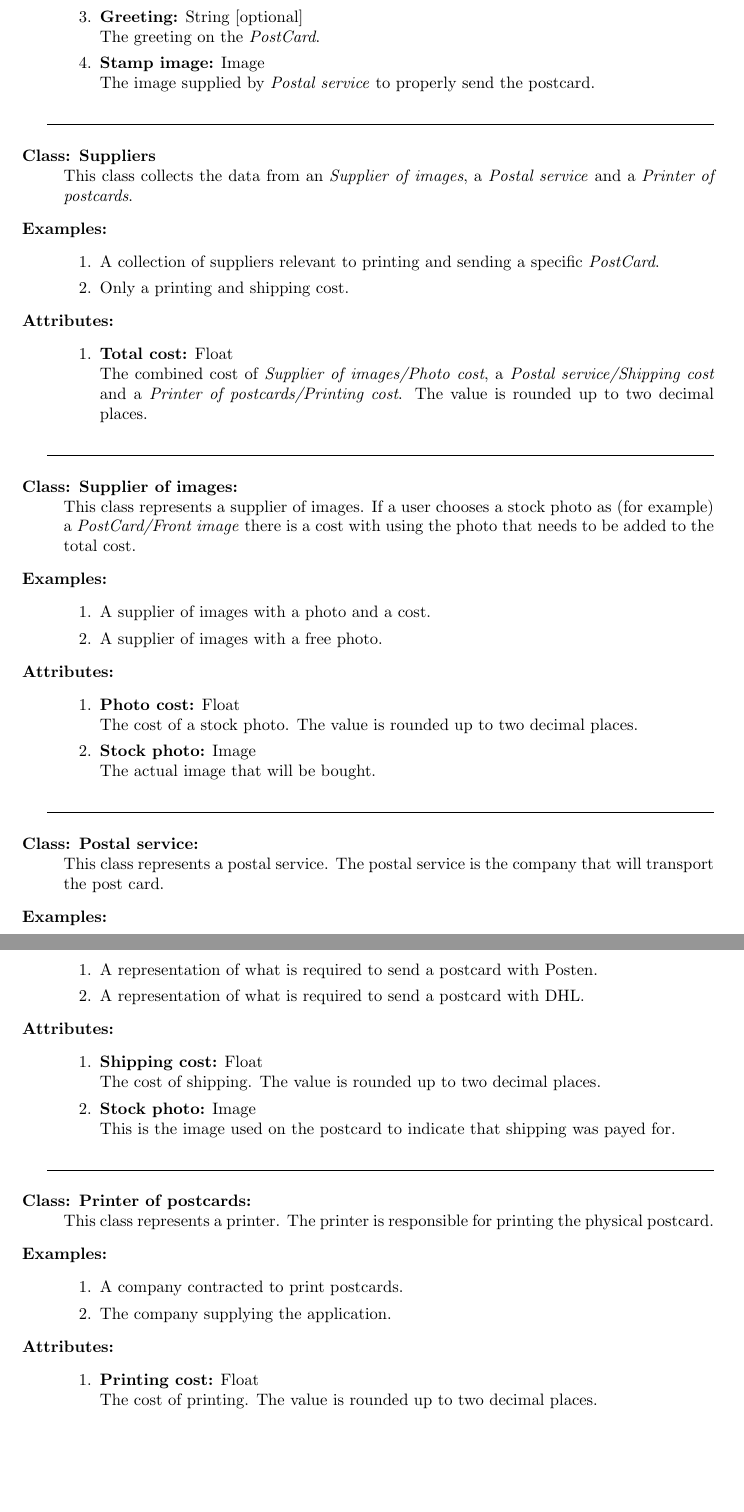
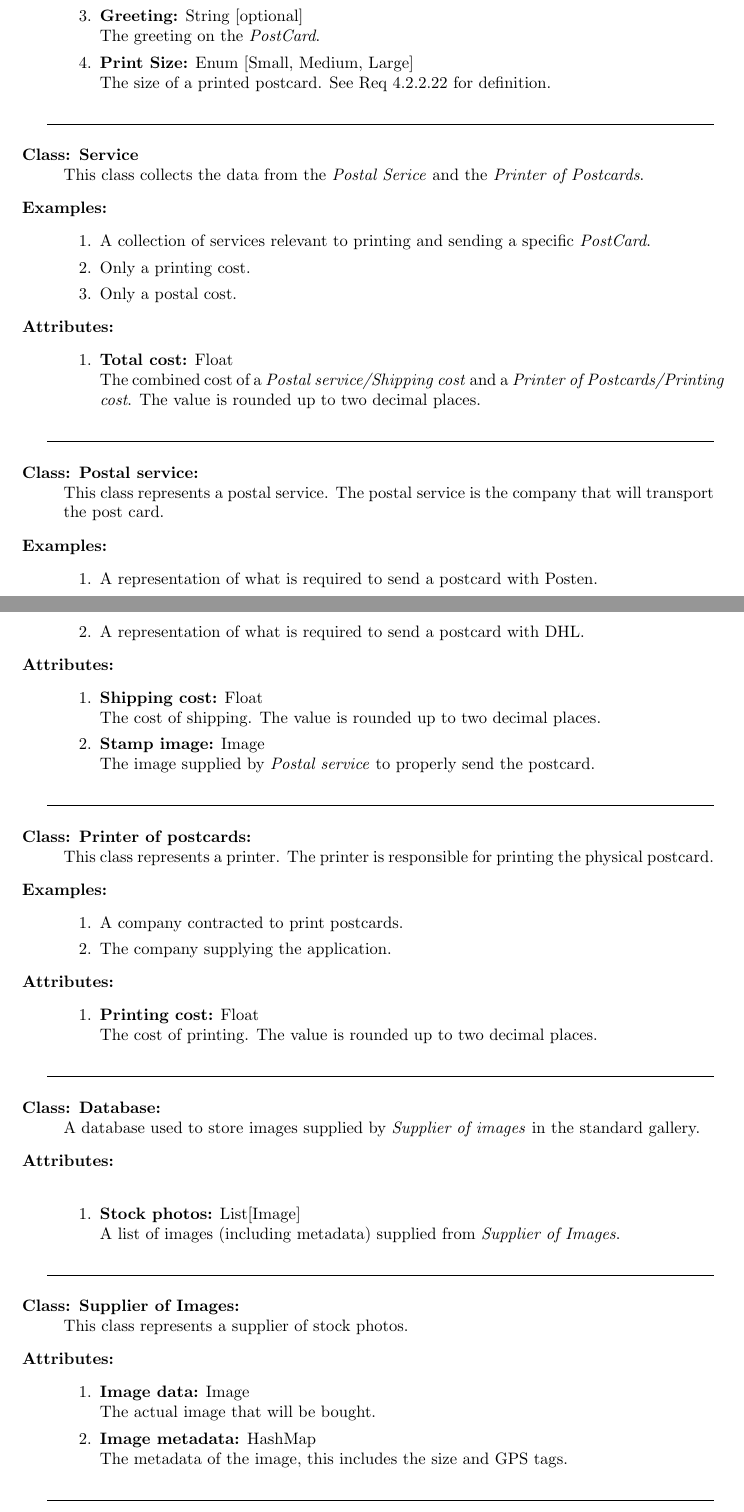
Before and after one commit to Mejvik/ETS170, a LaTeX document (System Requirements/sr.tex): two parts of pages 14 and 15 of 19, joined at a grey line, cut so that both start at the same text, the shorter picture padded with empty space. Compiled offline with pdfLaTeX.

Commit message:
Updated data model and dictionary

```diff
--- a/System Requirements/sr.tex
+++ b/System Requirements/sr.tex
@@ -628,7 +639,8 @@ This class represents the postcard sent from the \textit{Sender} to \textit{Reci
 \item \textbf{Front image:} Image [optional] \hfill \\A compressed image that will be used as the front image of the \textit{PostCard}.
 \item \textbf{Back image:} Image [optional] \hfill \\A compressed image that will be used as the back image of the \textit{PostCard}.
 \item \textbf{Greeting:} String [optional] \hfill \\The greeting on the \textit{PostCard}.
-\item \textbf{Stamp image:} Image \hfill \\The image supplied by \textit{Postal service} to properly send the postcard.
+\item \textbf{Print Size:} Enum [Small, Medium, Large] \hfill \\The size of a printed postcard. See Req \ref{ssec:product}.\ref{req:po-po} for definition.
+
 \end{enumerate}
 \end{description}
 
@@ -636,37 +648,19 @@ This class represents the postcard sent from the \textit{Sender} to \textit{Reci
 
 %Maybe we need IDs or names to identify the supplier?
 \begin{description}
-\item[Class:] \textbf{Suppliers} \hfill \\
-This class collects the data from an \textit{Supplier of images}, a \textit{Postal service} and a \textit{Printer of postcards}.
+\item[Class:] \textbf{Service} \hfill \\
+This class collects the data from the \textit{Postal Serice} and the \textit{Printer of Postcards}.
 
 \item[Examples:] \hfill
 \begin{enumerate}
-\item A collection of suppliers relevant to printing and sending a specific \textit{PostCard}.
-\item Only a printing and shipping cost.
+\item A collection of services relevant to printing and sending a specific \textit{PostCard}.
+\item Only a printing cost.
+\item Only a postal cost.
 \end{enumerate}
 
 \item[Attributes:] \hfill
 \begin{enumerate}
-\item \textbf{Total cost:} Float \hfill \\The combined cost of \textit{Supplier of images/Photo cost}, a \textit{Postal service/Shipping cost} and a \textit{Printer of postcards/Printing cost}. The value is rounded up to two decimal places.
-\end{enumerate}
-\end{description}
-
-\hrulefill
-
-\begin{description}
-\item[Class:] \textbf{Supplier of images:} \hfill \\
-This class represents a supplier of images. If a user chooses a stock photo as (for example) a \textit{PostCard/Front image} there is a cost with using the photo that needs to be added to the total cost.
-
-\item[Examples:] \hfill
-\begin{enumerate}
-\item A supplier of images with a photo and a cost.
-\item A supplier of images with a free photo.
-\end{enumerate}
-
-\item[Attributes:] \hfill
-\begin{enumerate}
-\item \textbf{Photo cost:} Float \hfill \\The cost of a stock photo. The value is rounded up to two decimal places.
-\item \textbf{Stock photo:} Image \hfill \\The actual image that will be bought.
+\item \textbf{Total cost:} Float \hfill \\The combined cost of a \textit{Postal service/Shipping cost} and a \textit{Printer of Postcards/Printing cost}. The value is rounded up to two decimal places.
 \end{enumerate}
 \end{description}
 
@@ -685,7 +679,7 @@ This class represents a postal service. The postal service is the company that w
 \item[Attributes:] \hfill
 \begin{enumerate}
 \item \textbf{Shipping cost:} Float \hfill \\The cost of shipping. The value is rounded up to two decimal places.
-\item \textbf{Stock photo:} Image \hfill \\This is the image used on the postcard to indicate that shipping was payed for.
+\item \textbf{Stamp image:} Image \hfill \\The image supplied by \textit{Postal service} to properly send the postcard.
 \end{enumerate}
 \end{description}
 
@@ -707,6 +701,33 @@ This class represents a printer. The printer is responsible for printing the phy
 \item \textbf{Printing cost:} Float \hfill \\The cost of printing. The value is rounded up to two decimal places.
 \end{enumerate}
 \end{description}
+
+\hrulefill
+
+\begin{description}
+\item[Class:] \textbf{Database:} \hfill \\
+A database used to store images supplied by \textit{Supplier of images} in the standard gallery.
+
+\item[Attributes:] \hfill \\
+\begin{enumerate}
+\item \textbf{Stock photos:} List[Image] \hfill \\A list of images (including metadata) supplied from \textit{Supplier of Images}.
+\end{enumerate}
+\end{description}
+
+\hrulefill
+
+\begin{description}
+\item[Class:] \textbf{Supplier of Images:} \hfill \\
+This class represents a supplier of stock photos.
+
+\item[Attributes:] \hfill
+\begin{enumerate}
+\item \textbf{Image data:} Image \hfill \\The actual image that will be bought.
+\item \textbf{Image metadata:} HashMap \hfill \\The metadata of the image, this includes the size and GPS tags.
+\end{enumerate}
+\end{description}
+
+\hrulefill
 
 
 \paragraph{Virtual windows}
```
Also changed, not shown: System Requirements/Data_figures/DataModel.pdf, System Requirements/sr.pdf, System Requirements/sr.tex (19 more changed lines).
